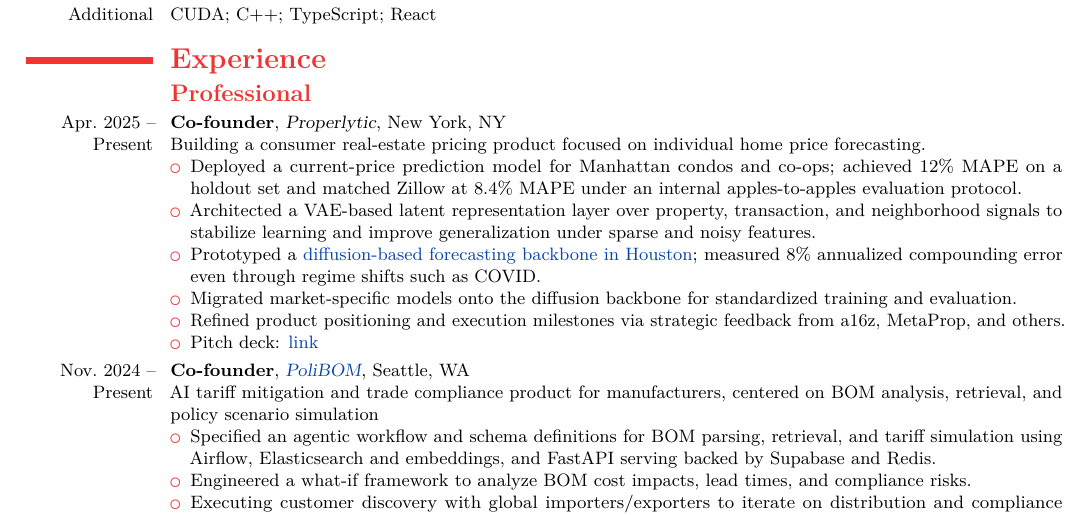
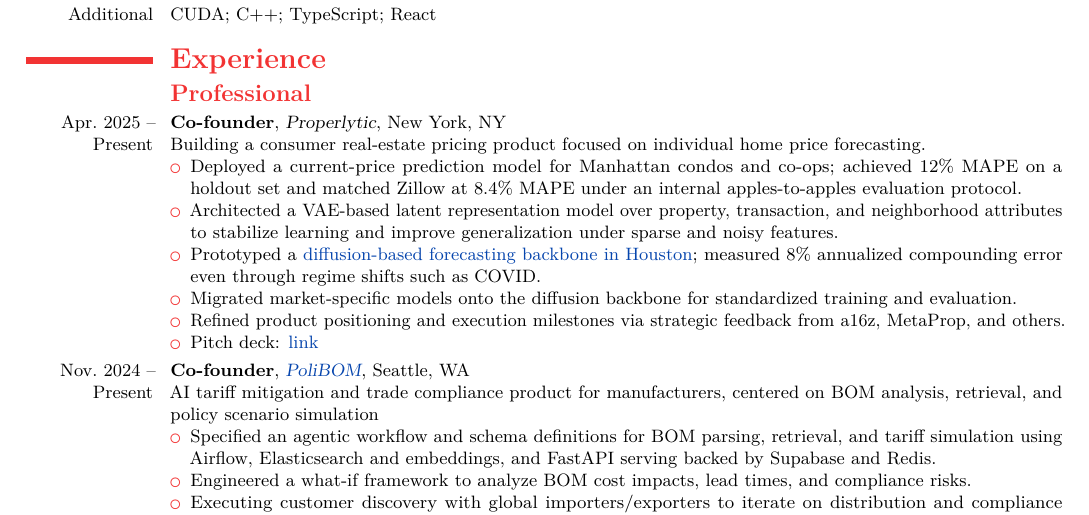
Before and after one commit to dhardestylewis/cv-dhl, a LaTeX CV (resume/2-page/with-cover-letter/resume-dhl-20260131-latest/resume-dhl-20260201-fullstack-mle.tex): part of page 1 of 2, cut so that both start at the same text. Compiled offline with pdfLaTeX.

Commit message:
content: Refine Properlytic bullet with 'attributes' and 'model'

```diff
--- a/resume/2-page/with-cover-letter/resume-dhl-20260131-latest/resume-dhl-20260201-fullstack-mle.tex
+++ b/resume/2-page/with-cover-letter/resume-dhl-20260131-latest/resume-dhl-20260201-fullstack-mle.tex
@@ -84,7 +84,7 @@ Specializing in automated validation frameworks and scalable distributed infrast
     Building a consumer real-estate pricing product focused on individual home price forecasting.
     \begin{itemize}
         \item Deployed a current-price prediction model for Manhattan condos and co-ops; achieved 12\% MAPE on a holdout set and matched Zillow at 8.4\% MAPE under an internal apples-to-apples evaluation protocol.
-        \item Architected a VAE-based latent representation layer over property, transaction, and neighborhood signals to stabilize learning and improve generalization under sparse and noisy features.
+        \item Architected a VAE-based latent representation model over property, transaction, and neighborhood attributes to stabilize learning and improve generalization under sparse and noisy features.
         \item Prototyped a \href{https://houston-price-prediction.vercel.app/}{diffusion-based forecasting backbone in Houston}; measured 8\% annualized compounding error even through regime shifts such as COVID.
         \item Migrated market-specific models onto the diffusion backbone for standardized training and evaluation.
         \item Refined product positioning and execution milestones via strategic feedback from a16z, MetaProp, and others.
```
Also changed, not shown: resume/2-page/with-cover-letter/resume-dhl-20260131-latest/resume-dhl-20260201-fullstack-mle.pdf, 1 other file.
